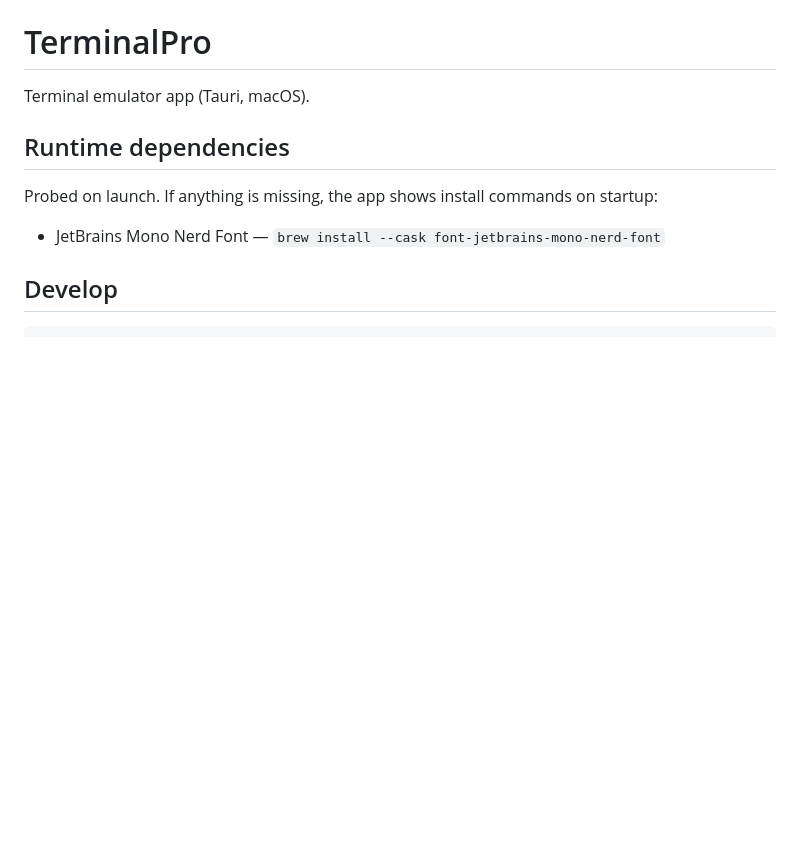
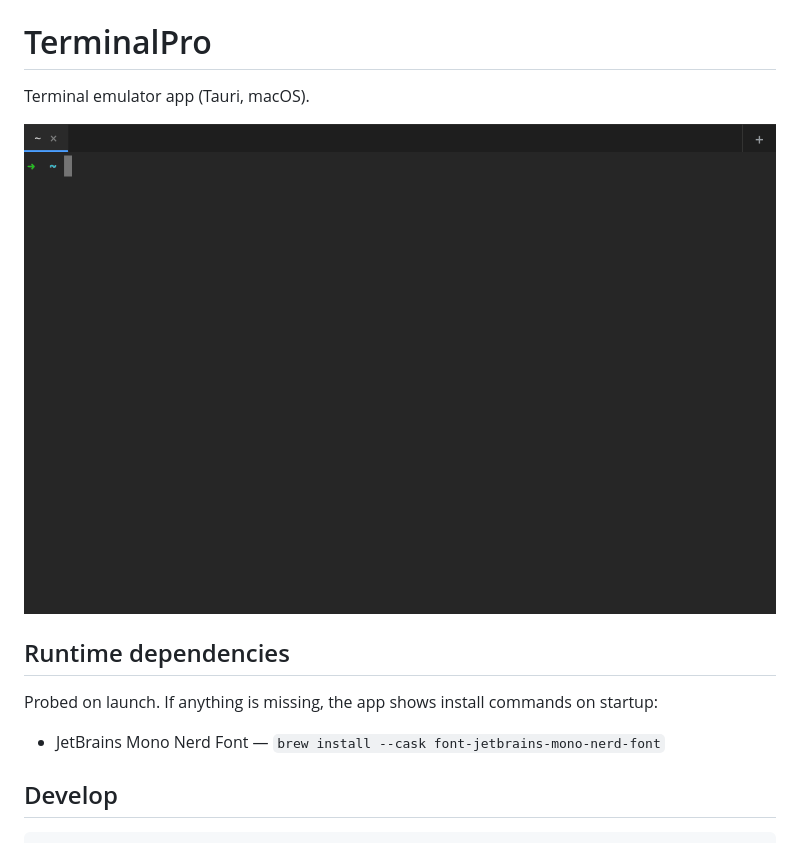
Before and after one commit to loganhenson/program, a Markdown page: terminal-pro/readme.md, the part around the change. GitHub-like rendering; pictures changed too: docs/terminal-pro.gif (added); blank space fills up the shorter version.

```diff
--- a/terminal-pro/readme.md
+++ b/terminal-pro/readme.md
@@ -1,6 +1,8 @@
 # TerminalPro
 
 Terminal emulator app (Tauri, macOS).
+
+![TerminalPro running php artisan, Claude Code and Codex in three tabs](../docs/terminal-pro.gif)
 
 ## Runtime dependencies
 
```
Also changed, not shown: editor-pro/readme.md (+2 -0 lines), readme.md (+8 -0 lines), scripts/recordings/readme.md (added, +32 -0 lines), docs/editor-pro.gif (added), 9 other files.
